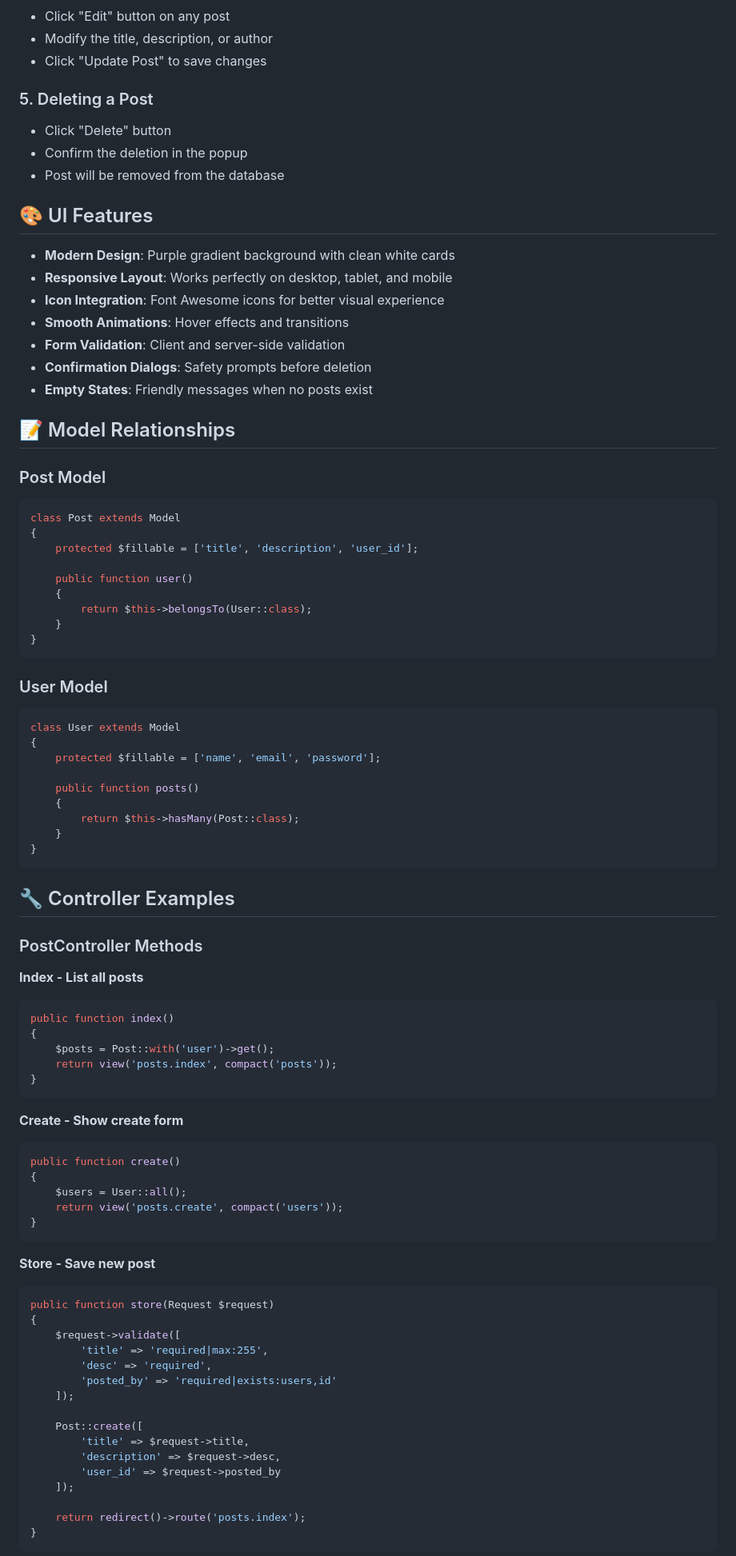
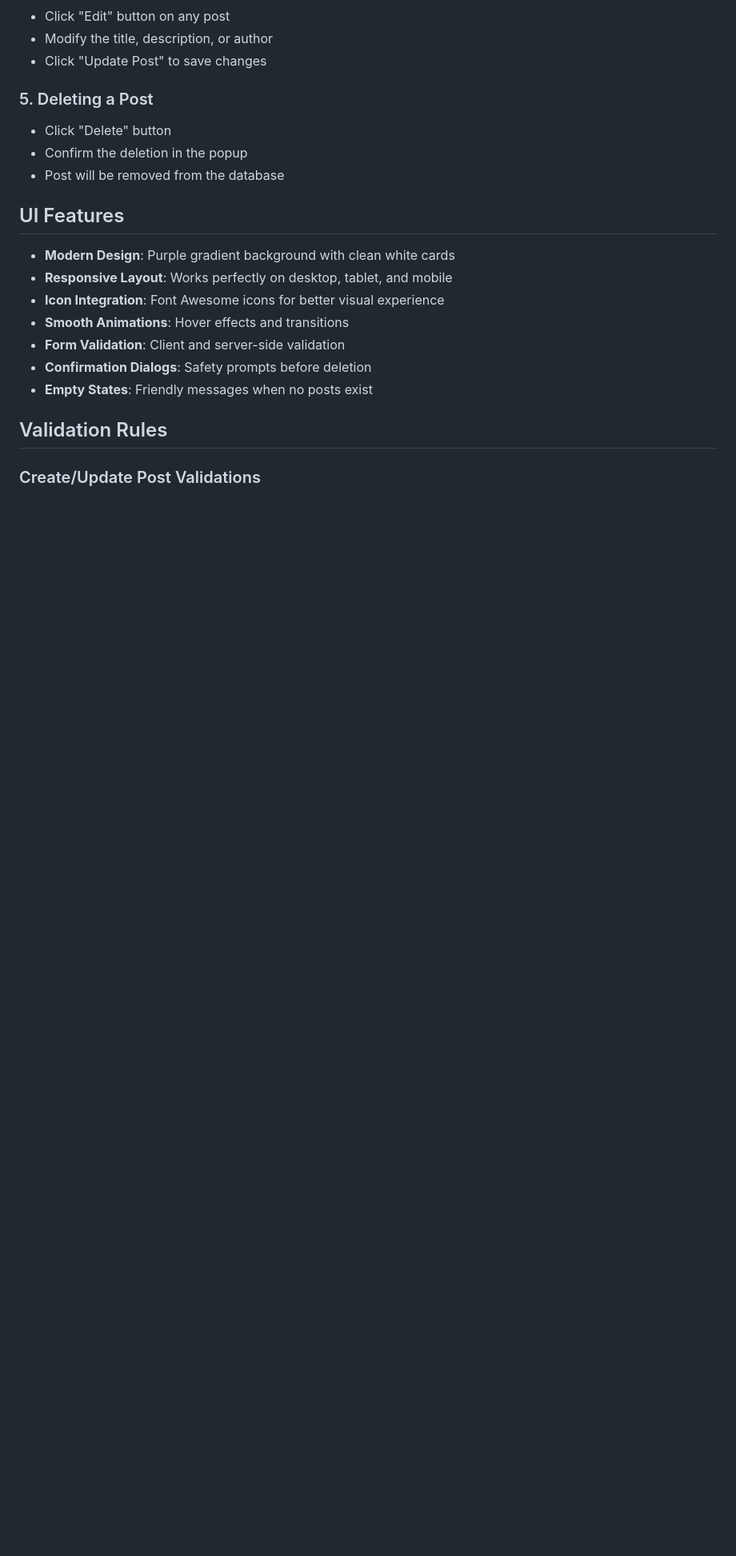
Before and after one commit to AmroAdel1/backend, a Markdown page: php/simple-blog-posts/README.md, the part around one of its changes. Shown at 80% size. Drawn GitHub-style; blank space fills up the shorter version.

````diff
--- a/php/simple-blog-posts/README.md
+++ b/php/simple-blog-posts/README.md
@@ -222,8 +148,7 @@ Click the "View" button on any post to see:
 - Confirm the deletion in the popup
 - Post will be removed from the database
 
-## 🎨 UI Features
-
+## UI Features
 - **Modern Design**: Purple gradient background with clean white cards
 - **Responsive Layout**: Works perfectly on desktop, tablet, and mobile
 - **Icon Integration**: Font Awesome icons for better visual experience
@@ -232,73 +157,7 @@ Click the "View" button on any post to see:
 - **Confirmation Dialogs**: Safety prompts before deletion
 - **Empty States**: Friendly messages when no posts exist
 
-## 📝 Model Relationships
+## Validation Rules
 
-### Post Model
-```php
-class Post extends Model
-{
-    protected $fillable = ['title', 'description', 'user_id'];
+### Create/Update Post Validations
 
-    public function user()
-    {
-        return $this->belongsTo(User::class);
-    }
-}
-```
-
-### User Model
-```php
-class User extends Model
-{
-    protected $fillable = ['name', 'email', 'password'];
-
-    public function posts()
-    {
-        return $this->hasMany(Post::class);
-    }
-}
-```
-
-## 🔧 Controller Examples
-
-### PostController Methods
-
-**Index - List all posts**
-```php
-public function index()
-{
-    $posts = Post::with('user')->get();
-    return view('posts.index', compact('posts'));
-}
-```
-
-**Create - Show create form**
-```php
-public function create()
-{
-    $users = User::all();
-    return view('posts.create', compact('users'));
-}
-```
-
-**Store - Save new post**
-```php
-public function store(Request $request)
-{
-    $request->validate([
-        'title' => 'required|max:255',
-        'desc' => 'required',
-        'posted_by' => 'required|exists:users,id'
-    ]);
-
-    Post::create([
-        'title' => $request->title,
-        'description' => $request->desc,
-        'user_id' => $request->posted_by
-    ]);
-
-    return redirect()->route('posts.index');
-}
-```
-
````
Also changed, not shown: other parts of php/simple-blog-posts/README.md (+15 -169 lines).
